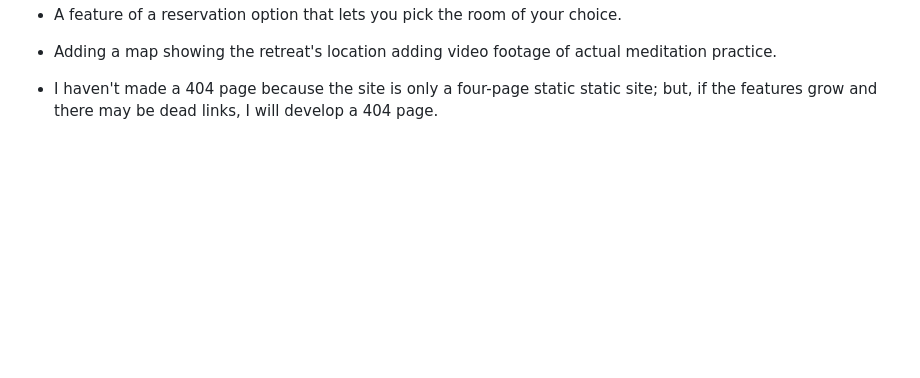
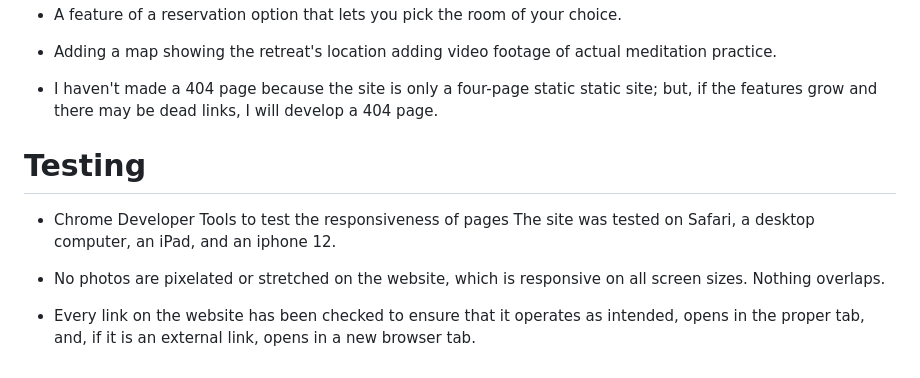
Before and after one commit to chloekeenan/project-1, a Markdown page: README.md, the part around the change. GitHub-like rendering; blank space fills up the shorter version.

Commit message:
add testing section

```diff
--- a/README.md
+++ b/README.md
@@ -84,3 +84,12 @@ Sign up with a link to the user's success page.
 adding video footage of actual meditation practice.
 
 - I haven't made a 404 page because the site is only a four-page static static site; but, if the features grow and there may be dead links, I will develop a 404 page.
+
+
+# Testing
+
+- Chrome Developer Tools to test the responsiveness of pages The site was tested on Safari, a desktop computer, an iPad, and an iphone 12.
+
+- No photos are pixelated or stretched on the website, which is responsive on all screen sizes. Nothing overlaps.
+
+- Every link on the website has been checked to ensure that it operates as intended, opens in the proper tab, and, if it is an external link, opens in a new browser tab.
```
